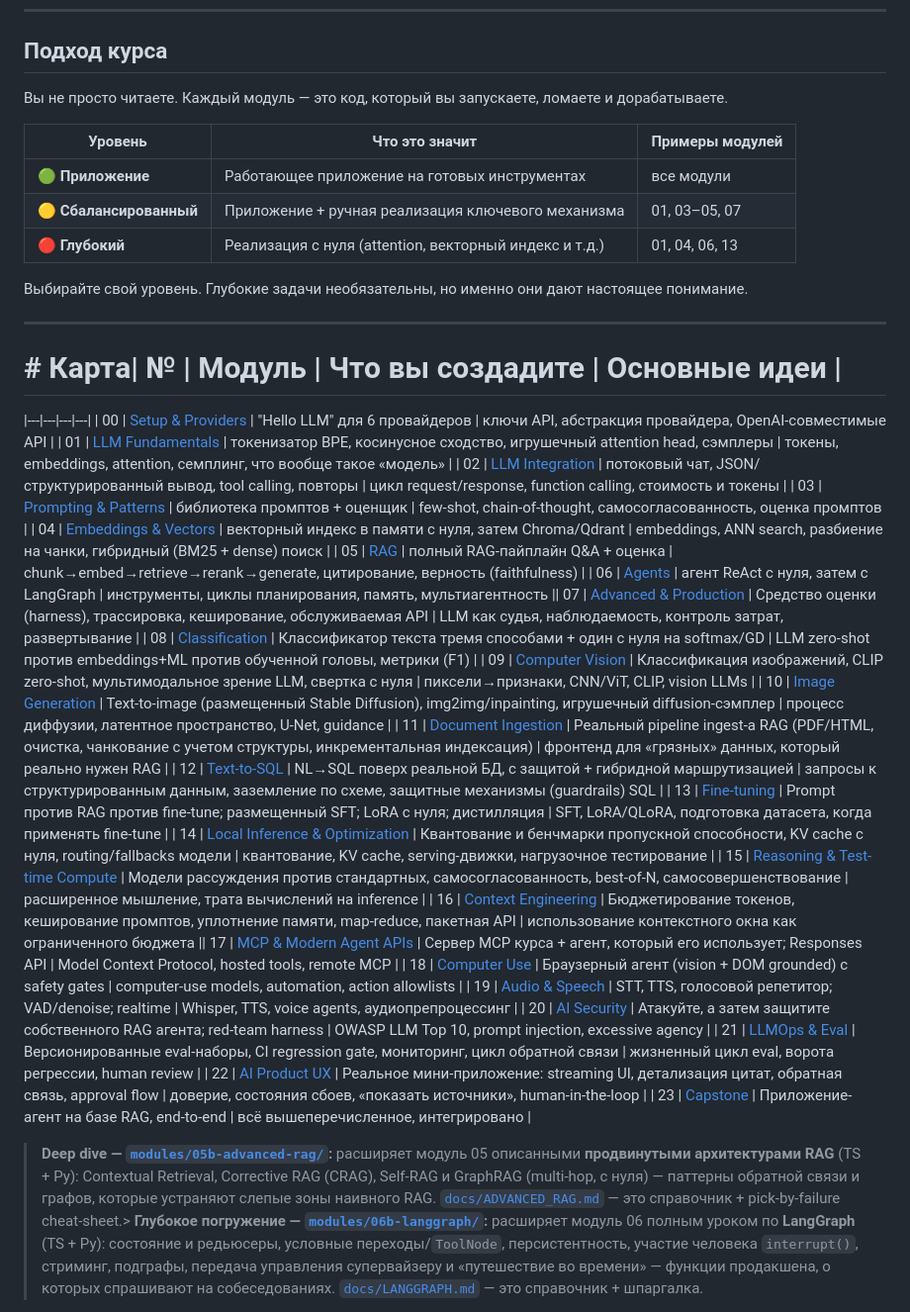
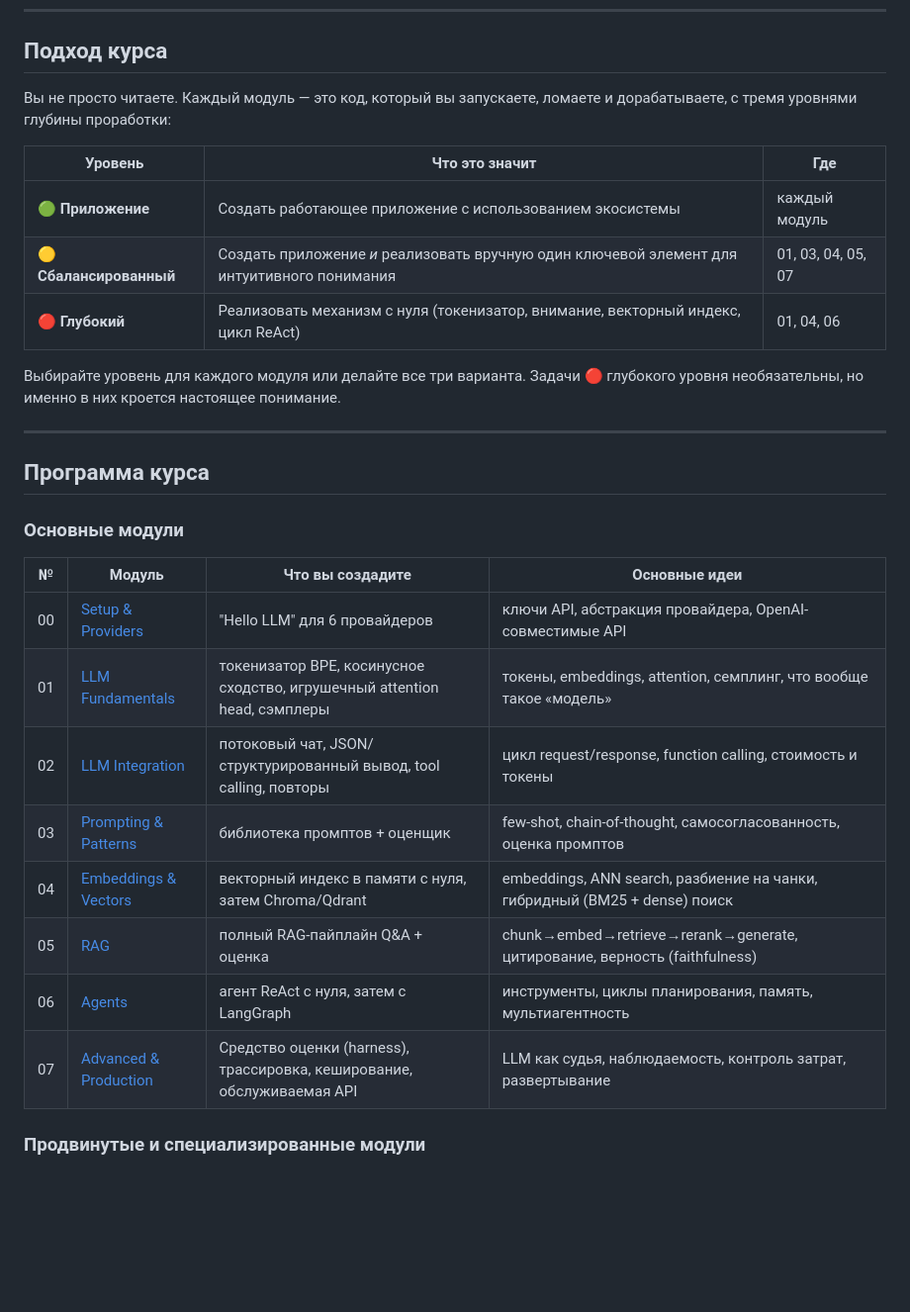
Before and after one commit to nikogorichev/llm-rag-agenty, a Markdown page: README.md, the part around one of its changes. Shown at 99% size. GitHub-like rendering; blank space fills up the shorter version.

```diff
--- a/README.md
+++ b/README.md
@@ -10,47 +10,32 @@
 
 ## Подход курса
 
-Вы не просто читаете. Каждый модуль — это код, который вы запускаете, ломаете и дорабатываете.
+Вы не просто читаете. Каждый модуль — это код, который вы запускаете, ломаете и дорабатываете, с тремя уровнями глубины проработки:
 
-| Уровень          | Что это значит                                      | Примеры модулей     |
-|------------------|-----------------------------------------------------|---------------------|
-| 🟢 **Приложение**     | Работающее приложение на готовых инструментах      | все модули          |
-| 🟡 **Сбалансированный** | Приложение + ручная реализация ключевого механизма | 01, 03–05, 07       |
-| 🔴 **Глубокий**       | Реализация с нуля (attention, векторный индекс и т.д.) | 01, 04, 06, 13      |
+| Уровень               | Что это значит                                                                         | Где                |
+|-----------------------|----------------------------------------------------------------------------------------|--------------------|
+| 🟢 **Приложение**     | Создать работающее приложение с использованием экосистемы                              | каждый модуль      |
+| 🟡 **Сбалансированный** | Создать приложение _и_ реализовать вручную один ключевой элемент для интуитивного понимания | 01, 03, 04, 05, 07 |
+| 🔴 **Глубокий**       | Реализовать механизм с нуля (токенизатор, внимание, векторный индекс, цикл ReAct)     | 01, 04, 06         |
 
-Выбирайте свой уровень. Глубокие задачи необязательны, но именно они дают настоящее понимание.
+Выбирайте уровень для каждого модуля или делайте все три варианта. Задачи 🔴 глубокого уровня необязательны, но именно в них кроется настоящее понимание.
 
 ---
 
+## Программа курса
 
-# # Карта| № | Модуль | Что вы создадите | Основные идеи |
-|---|---|---|---|
+### Основные модули
+
+| №  | Модуль | Что вы создадите | Основные идеи |
+|----|--------|------------------|---------------|
 | 00 | [Setup & Providers](modules/00-setup/) | "Hello LLM" для 6 провайдеров | ключи API, абстракция провайдера, OpenAI-совместимые API |
 | 01 | [LLM Fundamentals](modules/01-fundamentals/) | токенизатор BPE, косинусное сходство, игрушечный attention head, сэмплеры | токены, embeddings, attention, семплинг, что вообще такое «модель» |
 | 02 | [LLM Integration](modules/02-llm-integration/) | потоковый чат, JSON/структурированный вывод, tool calling, повторы | цикл request/response, function calling, стоимость и токены |
 | 03 | [Prompting & Patterns](modules/03-prompting/) | библиотека промптов + оценщик | few-shot, chain-of-thought, самосогласованность, оценка промптов |
 | 04 | [Embeddings & Vectors](modules/04-embeddings-vectors/) | векторный индекс в памяти с нуля, затем Chroma/Qdrant | embeddings, ANN search, разбиение на чанки, гибридный (BM25 + dense) поиск |
 | 05 | [RAG](modules/05-rag/) | полный RAG-пайплайн Q&A + оценка | chunk→embed→retrieve→rerank→generate, цитирование, верность (faithfulness) |
-| 06 | [Agents](modules/06-agents/) | агент ReAct с нуля, затем с LangGraph | инструменты, циклы планирования, память, мультиагентность || 07  | [Advanced & Production](modules/07-advanced-production/)                   | Средство оценки (harness), трассировка, кеширование, обслуживаемая API                                                       | LLM как судья, наблюдаемость, контроль затрат, развертывание           |
-| 08  | [Classification](modules/08-classification/)                               | Классификатор текста тремя способами + один с нуля на softmax/GD                                           | LLM zero-shot против embeddings+ML против обученной головы, метрики (F1)    |
-| 09  | [Computer Vision](modules/09-computer-vision/)                             | Классификация изображений, CLIP zero-shot, мультимодальное зрение LLM, свертка с нуля            | пиксели→признаки, CNN/ViT, CLIP, vision LLMs                     |
-| 10  | [Image Generation](modules/10-image-generation/)                           | Text-to-image (размещенный Stable Diffusion), img2img/inpainting, игрушечный diffusion-сэмплер               | процесс диффузии, латентное пространство, U-Net, guidance                |
-| 11  | [Document Ingestion](modules/11-document-ingestion/)                       | Реальный pipeline ingest-а RAG (PDF/HTML, очистка, чанкование с учетом структуры, инкрементальная индексация) | фронтенд для «грязных» данных, который реально нужен RAG                     |
-| 12  | [Text-to-SQL](modules/12-text-to-sql/)                                     | NL→SQL поверх реальной БД, с защитой + гибридной маршрутизацией                                                | запросы к структурированным данным, заземление по схеме, защитные механизмы (guardrails) SQL      |
-| 13  | [Fine-tuning](modules/13-fine-tuning/)                                     | Prompt против RAG против fine-tune; размещенный SFT; LoRA с нуля; дистилляция                            | SFT, LoRA/QLoRA, подготовка датасета, когда применять fine-tune                |
-| 14  | [Local Inference & Optimization](modules/14-local-inference-optimization/) | Квантование и бенчмарки пропускной способности, KV cache с нуля, routing/fallbacks модели             | квантование, KV cache, serving-движки, нагрузочное тестирование           |
-| 15  | [Reasoning & Test-time Compute](modules/15-reasoning-test-time-compute/)   | Модели рассуждения против стандартных, самосогласованность, best-of-N, самосовершенствование                             | расширенное мышление, трата вычислений на inference                |
-| 16  | [Context Engineering](modules/16-context-engineering/)                     | Бюджетирование токенов, кеширование промптов, уплотнение памяти, map-reduce, пакетная API                          | использование контекстного окна как ограниченного бюджета                     || 17  | [MCP & Modern Agent APIs](modules/17-mcp/)                                 | Сервер MCP курса + агент, который его использует; Responses API                                         | Model Context Protocol, hosted tools, remote MCP                |
-| 18  | [Computer Use](modules/18-computer-use/)                                   | Браузерный агент (vision + DOM grounded) с safety gates                                          | computer-use models, automation, action allowlists              |
-| 19  | [Audio & Speech](modules/19-audio-speech/)                                 | STT, TTS, голосовой репетитор; VAD/denoise; realtime                                                     | Whisper, TTS, voice agents, аудиопрепроцессинг                 |
-| 20  | [AI Security](modules/20-ai-security/)                                     | Атакуйте, а затем защитите собственного RAG агента; red-team harness                                          | OWASP LLM Top 10, prompt injection, excessive agency            |
-| 21  | [LLMOps & Eval](modules/21-llmops-eval/)                                   | Версионированные eval-наборы, CI regression gate, мониторинг, цикл обратной связи                               | жизненный цикл eval, ворота регрессии, human review              |
-| 22  | [AI Product UX](modules/22-ai-product-ux/)                                 | Реальное мини-приложение: streaming UI, детализация цитат, обратная связь, approval flow                       | доверие, состояния сбоев, «показать источники», human-in-the-loop        |
-| 23  | [Capstone](modules/23-capstone/)                                           | Приложение-агент на базе RAG, end-to-end                                                                | всё вышеперечисленное, интегрировано                                    |
+| 06 | [Agents](modules/06-agents/) | агент ReAct с нуля, затем с LangGraph | инструменты, циклы планирования, память, мультиагентность |
+| 07 | [Advanced & Production](modules/07-advanced-production/) | Средство оценки (harness), трассировка, кеширование, обслуживаемая API | LLM как судья, наблюдаемость, контроль затрат, развертывание |
 
-> **Deep dive — [`modules/05b-advanced-rag/`](modules/05b-advanced-rag/):** расширяет
-> модуль 05 описанными **продвинутыми архитектурами RAG** (TS + Py): Contextual
-> Retrieval, Corrective RAG (CRAG), Self-RAG и GraphRAG (multi-hop, с
-> нуля) — паттерны обратной связи и графов, которые устраняют слепые зоны наивного RAG. [`docs/ADVANCED_RAG.md`](docs/ADVANCED_RAG.md) — это справочник +
-> pick-by-failure cheat-sheet.> **Глубокое погружение — [`modules/06b-langgraph/`](modules/06b-langgraph/):** расширяет модуль 06 полным уроком по **LangGraph** (TS + Py): состояние и редьюсеры, условные переходы/`ToolNode`, персистентность, участие человека `interrupt()`, стриминг, подграфы, передача управления супервайзеру и «путешествие во времени» — функции продакшена, о которых спрашивают на собеседованиях. [`docs/LANGGRAPH.md`](docs/LANGGRAPH.md) — это справочник + шпаргалка.
+### Продвинутые и специализированные модули
 
```
Also changed, not shown: other parts of README.md (+129 -43 lines).
